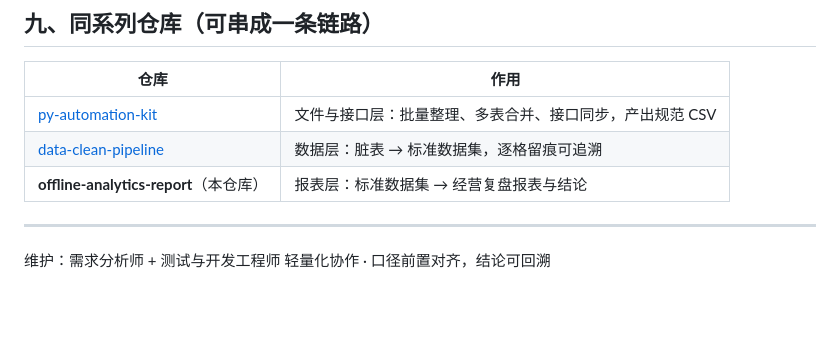
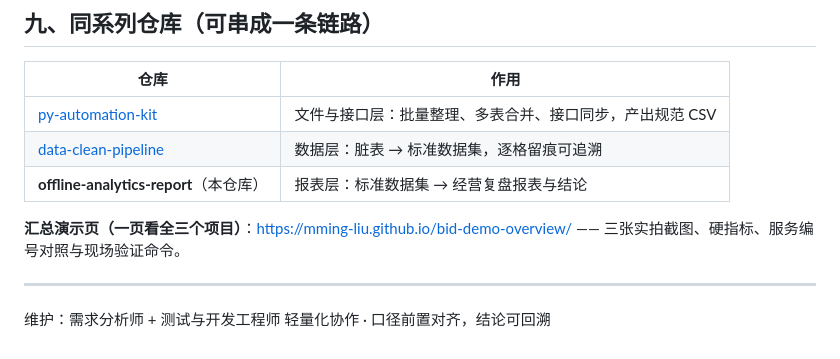
Before and after one commit to mming-liu/offline-analytics-report, a Markdown page: README.md, the part around the change. Drawn GitHub-style; blank space fills up the shorter version.

Commit message:
README 增加汇总演示页入口

```diff
--- a/README.md
+++ b/README.md
@@ -204,6 +204,8 @@ offline-analytics-report/
 | [data-clean-pipeline](https://github.com/mming-liu/data-clean-pipeline) | 数据层：脏表 → 标准数据集，逐格留痕可追溯 |
 | **offline-analytics-report**（本仓库） | 报表层：标准数据集 → 经营复盘报表与结论 |
 
+**汇总演示页（一页看全三个项目）**：https://mming-liu.github.io/bid-demo-overview/ —— 三张实拍截图、硬指标、服务编号对照与现场验证命令。
+
 ---
 
 维护：需求分析师 + 测试与开发工程师 轻量化协作 · 口径前置对齐，结论可回溯
```
